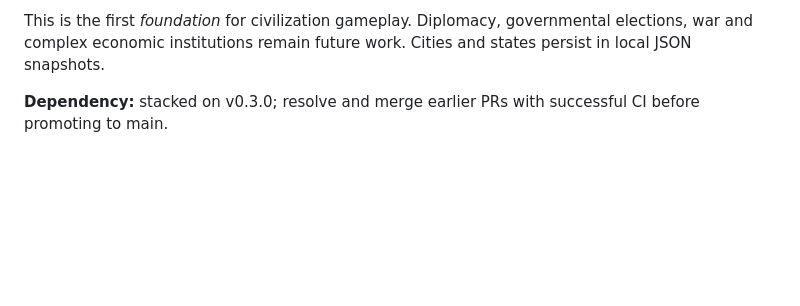
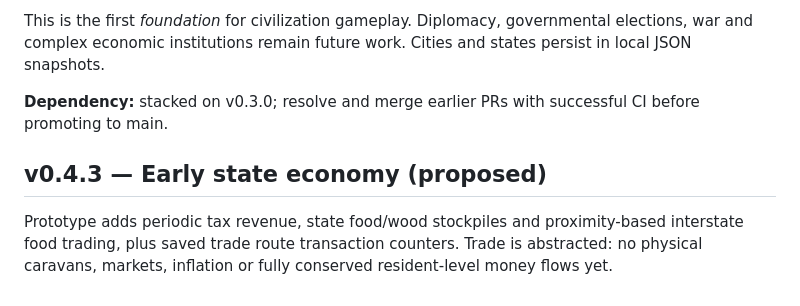
Before and after one commit to Aspksa/EONVERSE, a Markdown page: README.md, the part around the change. Drawn GitHub-style; blank space fills up the shorter version.

Commit message:
docs: describe early state economy

```diff
--- a/README.md
+++ b/README.md
@@ -61,3 +61,7 @@ Each 50 simulation ticks, construction may trigger the founding of a new settlem
 This is the first *foundation* for civilization gameplay. Diplomacy, governmental elections, war and complex economic institutions remain future work. Cities and states persist in local JSON snapshots.
 
 **Dependency:** stacked on v0.3.0; resolve and merge earlier PRs with successful CI before promoting to main.
+
+## v0.4.3 — Early state economy (proposed)
+
+Prototype adds periodic tax revenue, state food/wood stockpiles and proximity-based interstate food trading, plus saved trade route transaction counters. Trade is abstracted: no physical caravans, markets, inflation or fully conserved resident-level money flows yet.
```
